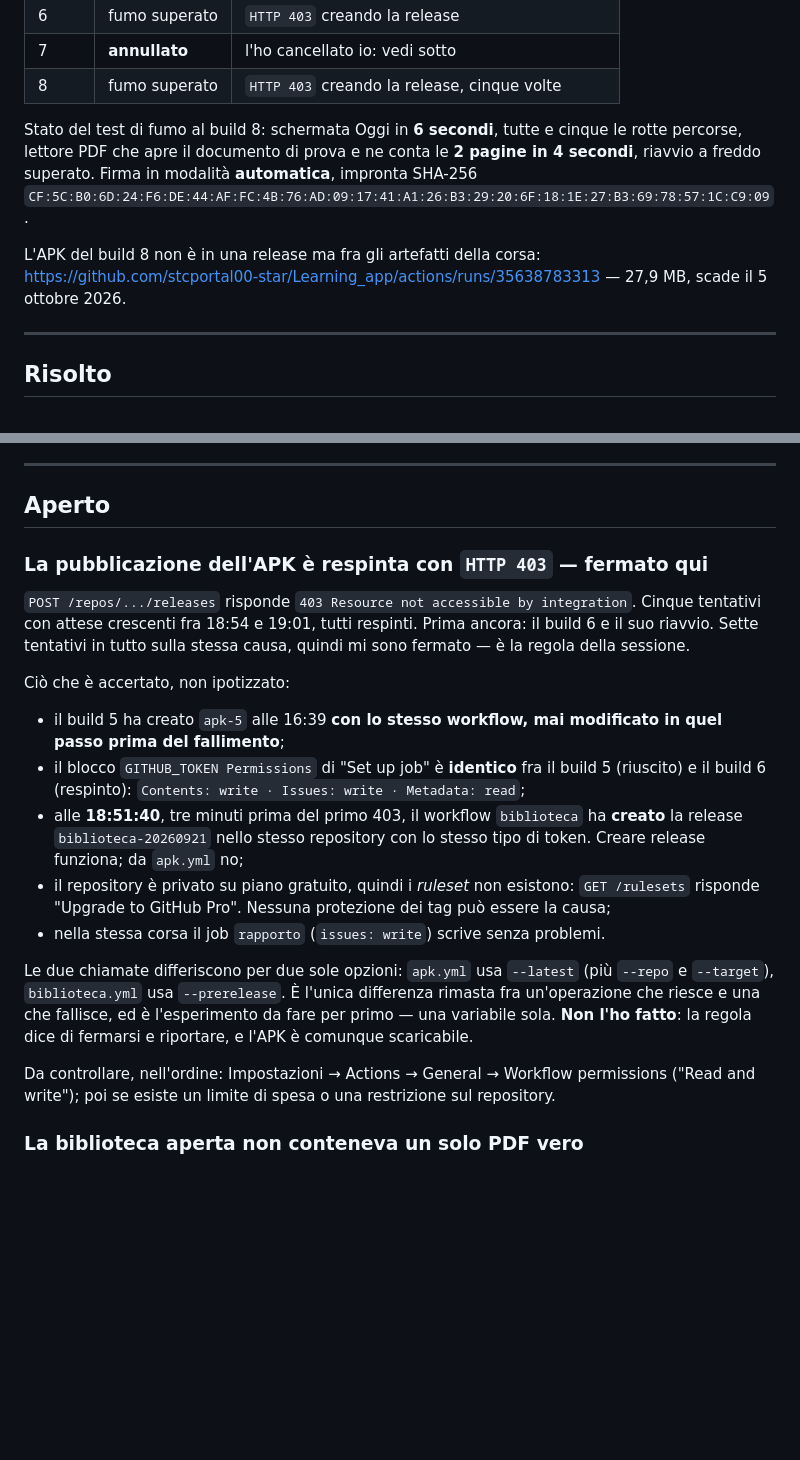
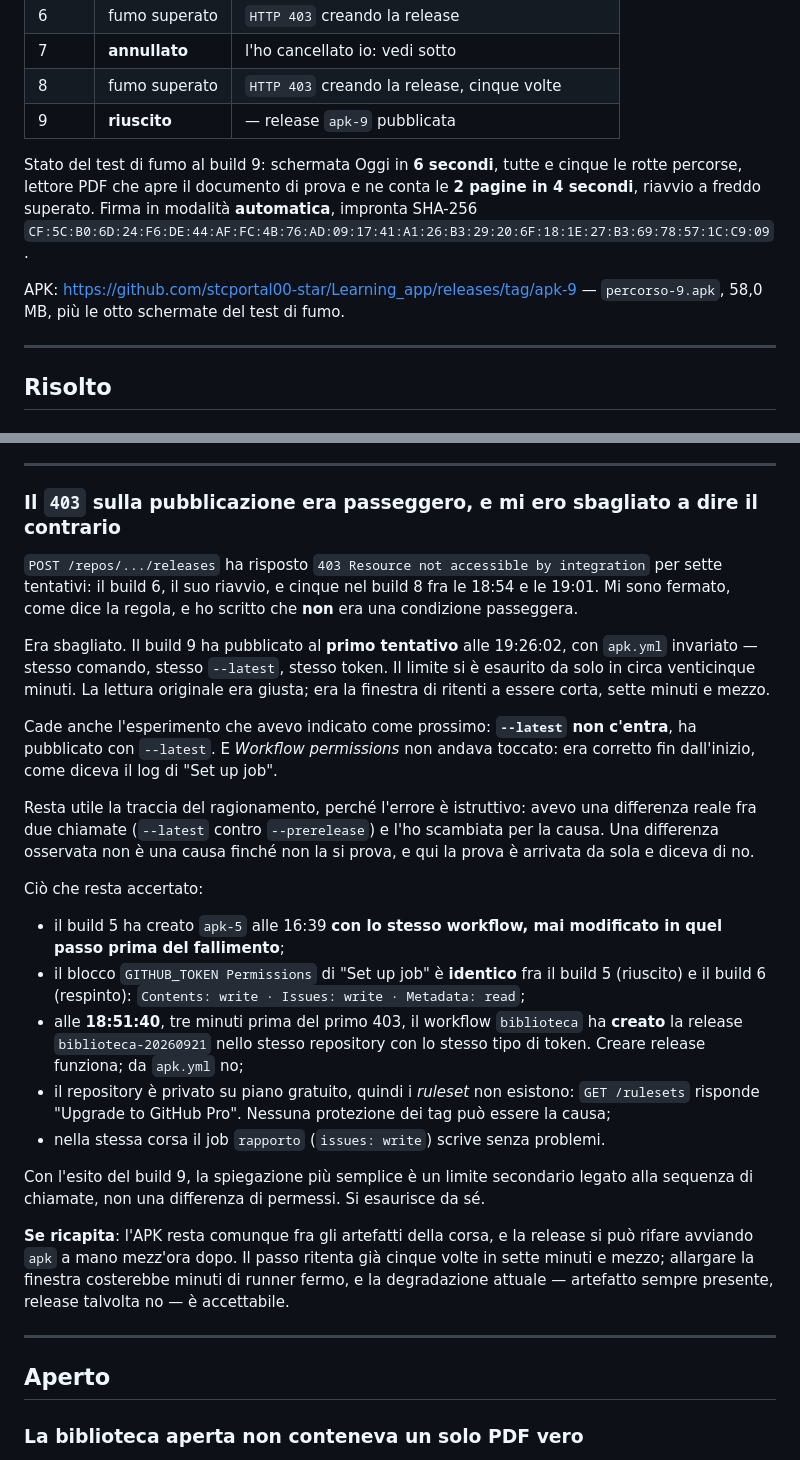
Before and after one commit to stcportal00-star/Learning_app, a Markdown page: NOTE-BUILD.md, 2 parts joined by grey strips. Drawn GitHub-style; blank space fills up the shorter version.

Commit message:
NOTE-BUILD: il 403 era passeggero, e avevo scritto il contrario
Il build 9 ha pubblicato al primo tentativo alle 19:26:02 con apk.yml invariato — stesso
comando, stesso --latest, stesso token. Il limite si è esaurito da solo in circa
venticinque minuti, mentre la mia finestra di ritenti ne copriva sette e mezzo.

Quindi la voce esce da "Aperto" ed entra fra le cose risolte, con la smentita scritta per
esteso invece che cancellata. L'errore è istruttivo e va lasciato leggibile: avevo una
differenza reale fra due chiamate — --latest contro --prerelease, una che riusciva e una
che falliva — e l'ho scambiata per la causa. Una differenza osservata non è una causa
finché non la si prova, e qui la prova è arrivata da sola e diceva di no.

Cade anche il rimedio che avevo indicato: Workflow permissions non andava toccato, era
corretto dall'inizio come diceva il log di "Set up job".

Aggiornata anche la riga di intestazione: nove build, release apk-9 pubblicata, e i numeri
del test di fumo del build 9 al posto di quelli del build 8.

Co-Authored-By: Claude Opus 5 <noreply@anthropic.com>
Claude-Session: https://claude.ai/code/session_01Gm7cXfQ4RiKt9XqLk3X1ap

```diff
--- a/NOTE-BUILD.md
+++ b/NOTE-BUILD.md
@@ -14,16 +14,16 @@ dal precedente; dal sesto la stessa causa si ripete e non è nell'app.
 | 6 | fumo superato | `HTTP 403` creando la release |
 | 7 | **annullato** | l'ho cancellato io: vedi sotto |
 | 8 | fumo superato | `HTTP 403` creando la release, cinque volte |
+| 9 | **riuscito** | — release `apk-9` pubblicata |
 
-Stato del test di fumo al build 8: schermata Oggi in **6 secondi**, tutte e
+Stato del test di fumo al build 9: schermata Oggi in **6 secondi**, tutte e
 cinque le rotte percorse, lettore PDF che apre il documento di prova e ne conta
 le **2 pagine in 4 secondi**, riavvio a freddo superato. Firma in modalità
 **automatica**, impronta SHA-256
 `CF:5C:B0:6D:24:F6:DE:44:AF:FC:4B:76:AD:09:17:41:A1:26:B3:29:20:6F:18:1E:27:B3:69:78:57:1C:C9:09`.
 
-L'APK del build 8 non è in una release ma fra gli artefatti della corsa:
-<https://github.com/stcportal00-star/Learning_app/actions/runs/35638783313>
-— 27,9 MB, scade il 5 ottobre 2026.
+APK: <https://github.com/stcportal00-star/Learning_app/releases/tag/apk-9>
+— `percorso-9.apk`, 58,0 MB, più le otto schermate del test di fumo.
 
 ---
 
@@ -117,16 +117,28 @@ con `PERCORSO_CONTATTO`.
 
 ---
 
-## Aperto
+### Il `403` sulla pubblicazione era passeggero, e mi ero sbagliato a dire il contrario
 
-### La pubblicazione dell'APK è respinta con `HTTP 403` — **fermato qui**
+`POST /repos/.../releases` ha risposto `403 Resource not accessible by
+integration` per sette tentativi: il build 6, il suo riavvio, e cinque nel build
+8 fra le 18:54 e le 19:01. Mi sono fermato, come dice la regola, e ho scritto
+che **non** era una condizione passeggera.
 
-`POST /repos/.../releases` risponde `403 Resource not accessible by
-integration`. Cinque tentativi con attese crescenti fra 18:54 e 19:01, tutti
-respinti. Prima ancora: il build 6 e il suo riavvio. Sette tentativi in tutto
-sulla stessa causa, quindi mi sono fermato — è la regola della sessione.
+Era sbagliato. Il build 9 ha pubblicato al **primo tentativo** alle 19:26:02,
+con `apk.yml` invariato — stesso comando, stesso `--latest`, stesso token. Il
+limite si è esaurito da solo in circa venticinque minuti. La lettura originale
+era giusta; era la finestra di ritenti a essere corta, sette minuti e mezzo.
 
-Ciò che è accertato, non ipotizzato:
+Cade anche l'esperimento che avevo indicato come prossimo: **`--latest` non
+c'entra**, ha pubblicato con `--latest`. E *Workflow permissions* non andava
+toccato: era corretto fin dall'inizio, come diceva il log di "Set up job".
+
+Resta utile la traccia del ragionamento, perché l'errore è istruttivo: avevo
+una differenza reale fra due chiamate (`--latest` contro `--prerelease`) e l'ho
+scambiata per la causa. Una differenza osservata non è una causa finché non la
+si prova, e qui la prova è arrivata da sola e diceva di no.
+
+Ciò che resta accertato:
 
 - il build 5 ha creato `apk-5` alle 16:39 **con lo stesso workflow, mai
   modificato in quel passo prima del fallimento**;
@@ -141,15 +153,19 @@ Ciò che è accertato, non ipotizzato:
   può essere la causa;
 - nella stessa corsa il job `rapporto` (`issues: write`) scrive senza problemi.
 
-Le due chiamate differiscono per due sole opzioni: `apk.yml` usa `--latest`
-(più `--repo` e `--target`), `biblioteca.yml` usa `--prerelease`. È l'unica
-differenza rimasta fra un'operazione che riesce e una che fallisce, ed è
-l'esperimento da fare per primo — una variabile sola. **Non l'ho fatto**: la
-regola dice di fermarsi e riportare, e l'APK è comunque scaricabile.
+Con l'esito del build 9, la spiegazione più semplice è un limite secondario
+legato alla sequenza di chiamate, non una differenza di permessi. Si esaurisce
+da sé.
 
-Da controllare, nell'ordine: Impostazioni → Actions → General → Workflow
-permissions ("Read and write"); poi se esiste un limite di spesa o una
-restrizione sul repository.
+**Se ricapita**: l'APK resta comunque fra gli artefatti della corsa, e la
+release si può rifare avviando `apk` a mano mezz'ora dopo. Il passo ritenta già
+cinque volte in sette minuti e mezzo; allargare la finestra costerebbe minuti di
+runner fermo, e la degradazione attuale — artefatto sempre presente, release
+talvolta no — è accettabile.
+
+---
+
+## Aperto
 
 ### La biblioteca aperta non conteneva un solo PDF vero
 
```
